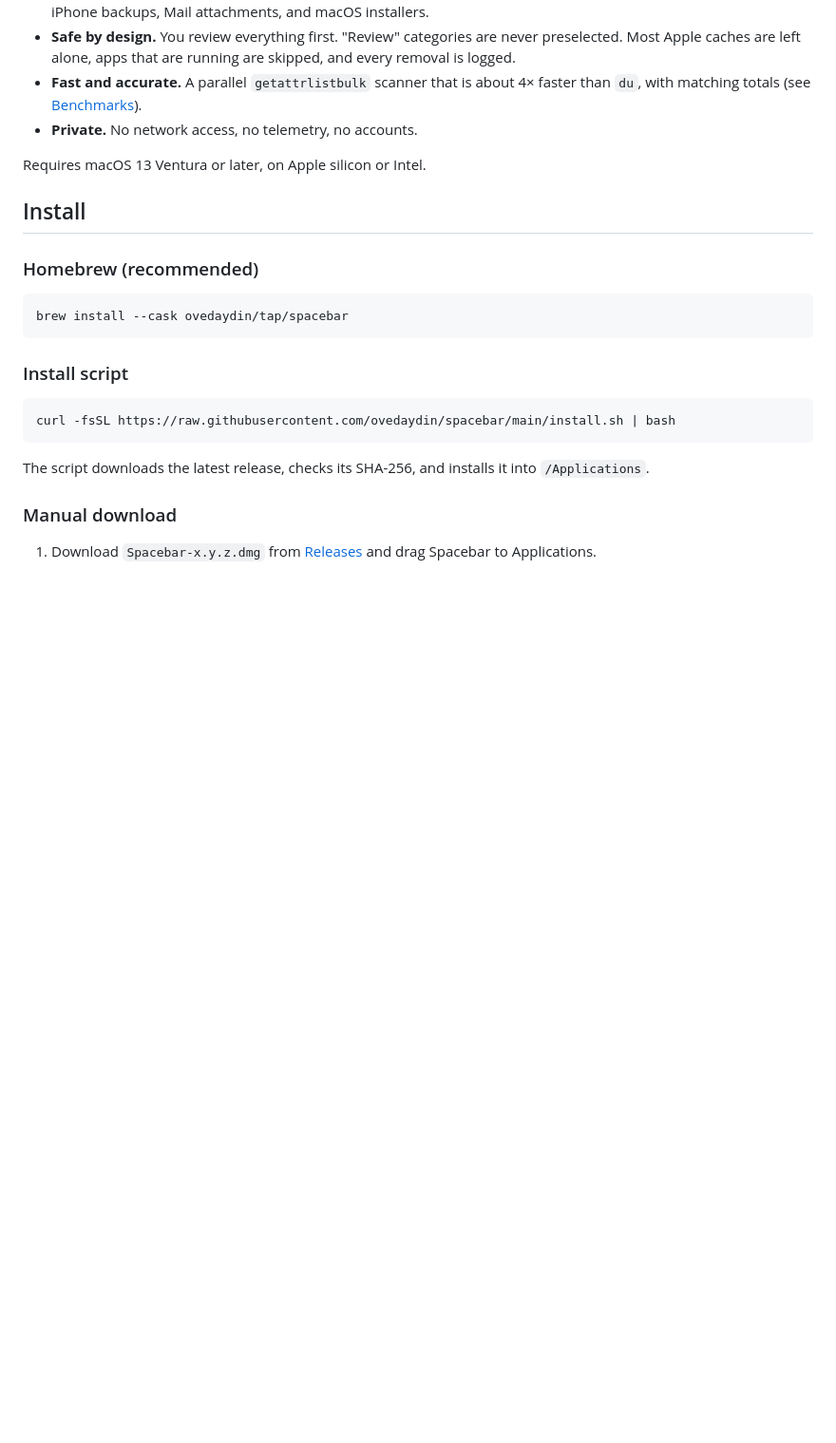
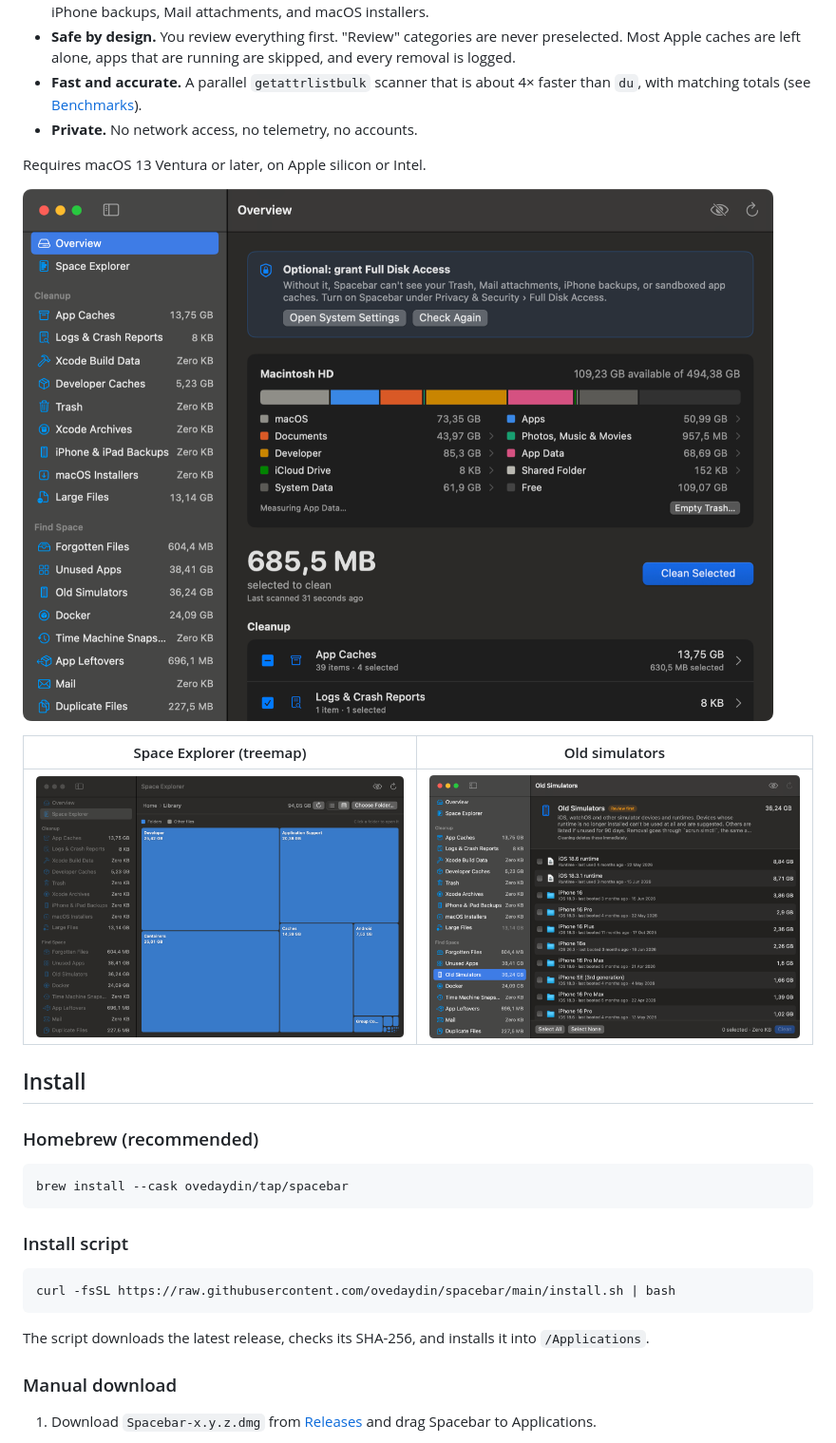
Before and after one commit to ovedaydin/spacebar, a Markdown page: README.md, the part around one of its changes. Shown at 95% size. Drawn GitHub-style; pictures changed too: docs/screenshots/old-simulators.png (added), docs/screenshots/overview.png (added), docs/screenshots/space-explorer.png (added); blank space fills up the shorter version.

Commit message:
README: screenshots and walkthrough
Co-Authored-By: Claude Opus 5.5 <noreply@anthropic.com>

```diff
--- a/README.md
+++ b/README.md
@@ -15,6 +15,12 @@
 - **Private.** No network access, no telemetry, no accounts.
 
 Requires macOS 13 Ventura or later, on Apple silicon or Intel.
+
+![Overview: what your disk is used for, and what can be cleaned](docs/screenshots/overview.png)
+
+| Space Explorer (treemap) | Old simulators |
+|---|---|
+| ![Space Explorer treemap](docs/screenshots/space-explorer.png) | ![Old simulators](docs/screenshots/old-simulators.png) |
 
 ## Install
 
```
Also changed, not shown: other parts of README.md (+4 -0 lines), docs/screenshots/walkthrough.png (added), 2 other files.
